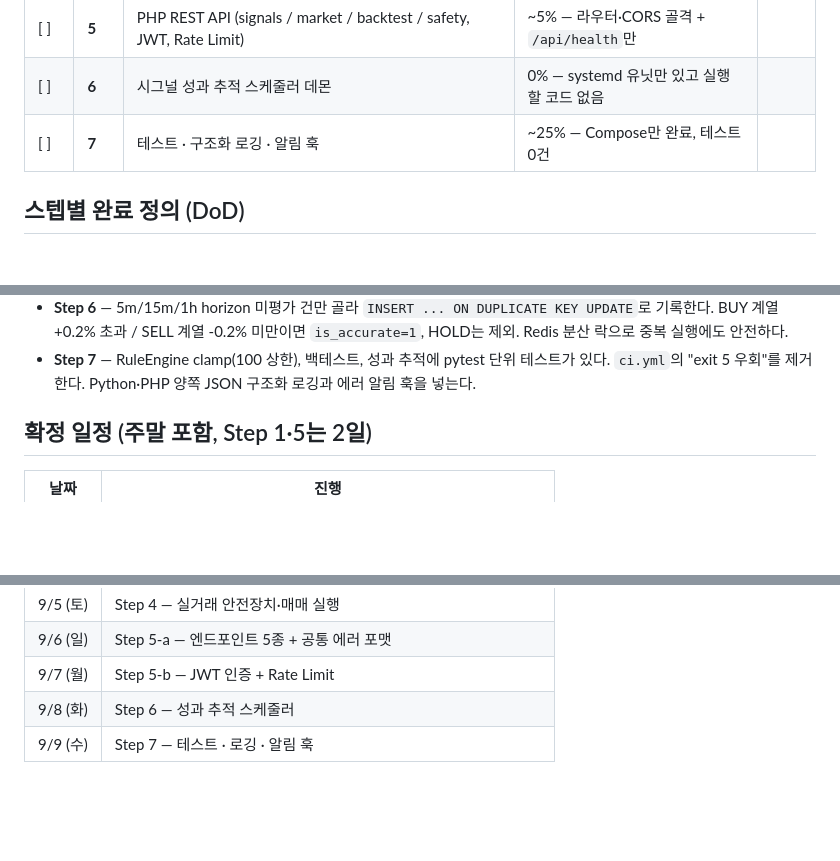
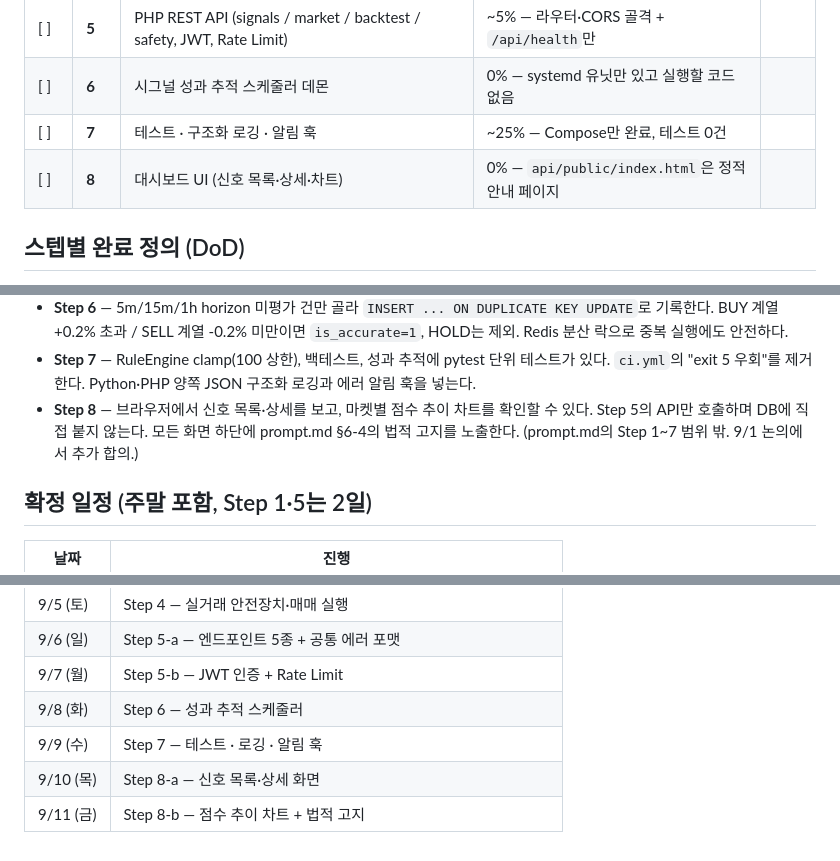
Before and after one commit to crazmonke/traders, a Markdown page: ROADMAP.md, 3 parts joined by grey strips. Rendered like a GitHub page; blank space fills up the shorter version.

Commit message:
로드맵에 Step 8(대시보드 UI) 추가 및 README 실행 명령 수정
- prompt.md의 Step 1~7은 JSON API까지라 화면이 없다. 9/10~9/11에 대시보드 UI를 배정
- README의 Python 엔진 실행 명령을 패키지 임포트 방식에 맞게 수정
  (cd trading_engine && ./venv/bin/python main.py → python -m trading_engine.main)

Co-Authored-By: Claude Opus 5 <noreply@anthropic.com>

```diff
--- a/ROADMAP.md
+++ b/ROADMAP.md
@@ -28,6 +28,7 @@
 | [ ] | **5** | PHP REST API (signals / market / backtest / safety, JWT, Rate Limit) | ~5% — 라우터·CORS 골격 + `/api/health`만 | |
 | [ ] | **6** | 시그널 성과 추적 스케줄러 데몬 | 0% — systemd 유닛만 있고 실행할 코드 없음 | |
 | [ ] | **7** | 테스트 · 구조화 로깅 · 알림 훅 | ~25% — Compose만 완료, 테스트 0건 | |
+| [ ] | **8** | 대시보드 UI (신호 목록·상세·차트) | 0% — `api/public/index.html`은 정적 안내 페이지 | |
 
 ## 스텝별 완료 정의 (DoD)
 
@@ -52,6 +53,9 @@
   Redis 분산 락으로 중복 실행에도 안전하다.
 - **Step 7** — RuleEngine clamp(100 상한), 백테스트, 성과 추적에 pytest 단위 테스트가 있다.
   `ci.yml`의 "exit 5 우회"를 제거한다. Python·PHP 양쪽 JSON 구조화 로깅과 에러 알림 훅을 넣는다.
+- **Step 8** — 브라우저에서 신호 목록·상세를 보고, 마켓별 점수 추이 차트를 확인할 수 있다.
+  Step 5의 API만 호출하며 DB에 직접 붙지 않는다. 모든 화면 하단에 prompt.md §6-4의 법적 고지를 노출한다.
+  (prompt.md의 Step 1~7 범위 밖. 9/1 논의에서 추가 합의.)
 
 ## 확정 일정 (주말 포함, Step 1·5는 2일)
 
@@ -66,3 +70,5 @@
 | 9/7 (월) | Step 5-b — JWT 인증 + Rate Limit |
 | 9/8 (화) | Step 6 — 성과 추적 스케줄러 |
 | 9/9 (수) | Step 7 — 테스트 · 로깅 · 알림 훅 |
+| 9/10 (목) | Step 8-a — 신호 목록·상세 화면 |
+| 9/11 (금) | Step 8-b — 점수 추이 차트 + 법적 고지 |
```
Also changed, not shown: README.md (+1 -1 lines).
